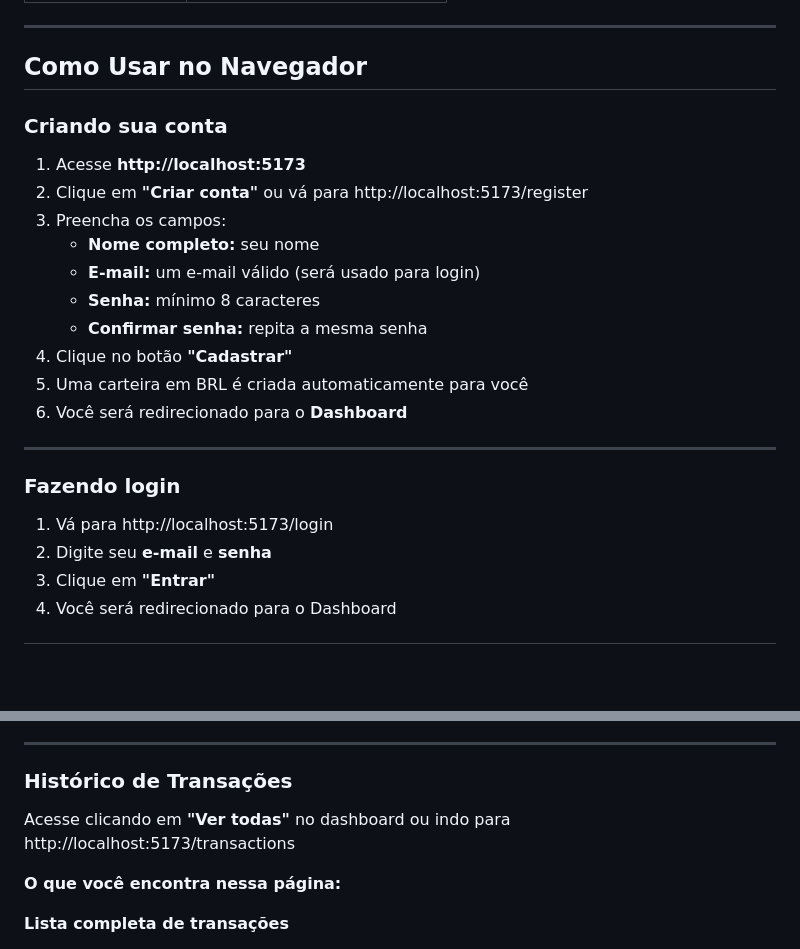
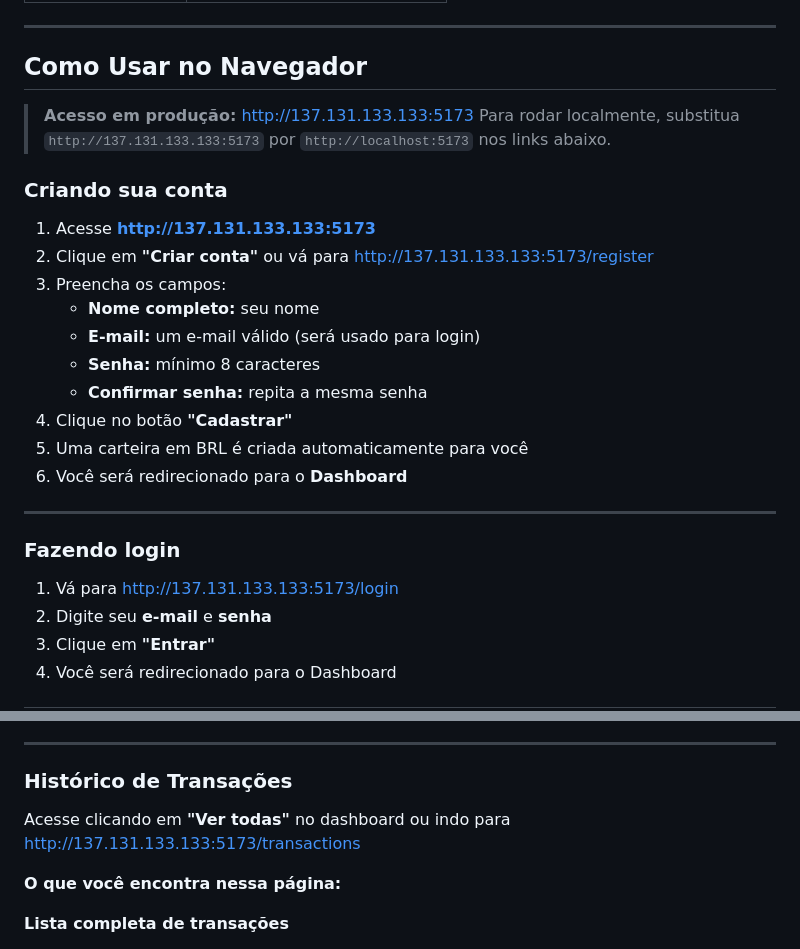
Before and after one commit to nathanjsilva/CARTEIRA-FINANCEIRA, a Markdown page: README.md, 2 parts joined by grey strips. Rendered like a GitHub page; blank space fills up the shorter version.

Commit message:
docs: atualiza links da seção Como Usar para o servidor de produção

```diff
--- a/README.md
+++ b/README.md
@@ -113,10 +113,13 @@ Abra o navegador e acesse: **http://localhost:5173**
 
 ## Como Usar no Navegador
 
+> **Acesso em produção:** http://137.131.133.133:5173
+> Para rodar localmente, substitua `http://137.131.133.133:5173` por `http://localhost:5173` nos links abaixo.
+
 ### Criando sua conta
 
-1. Acesse **http://localhost:5173**
-2. Clique em **"Criar conta"** ou vá para http://localhost:5173/register
+1. Acesse **http://137.131.133.133:5173**
+2. Clique em **"Criar conta"** ou vá para http://137.131.133.133:5173/register
 3. Preencha os campos:
    - **Nome completo:** seu nome
    - **E-mail:** um e-mail válido (será usado para login)
@@ -130,7 +133,7 @@ Abra o navegador e acesse: **http://localhost:5173**
 
 ### Fazendo login
 
-1. Vá para http://localhost:5173/login
+1. Vá para http://137.131.133.133:5173/login
 2. Digite seu **e-mail** e **senha**
 3. Clique em **"Entrar"**
 4. Você será redirecionado para o Dashboard
@@ -177,7 +180,7 @@ O Dashboard é a página central do sistema. Nela você encontra:
 
 ### Histórico de Transações
 
-Acesse clicando em **"Ver todas"** no dashboard ou indo para http://localhost:5173/transactions
+Acesse clicando em **"Ver todas"** no dashboard ou indo para http://137.131.133.133:5173/transactions
 
 **O que você encontra nessa página:**
 
```
